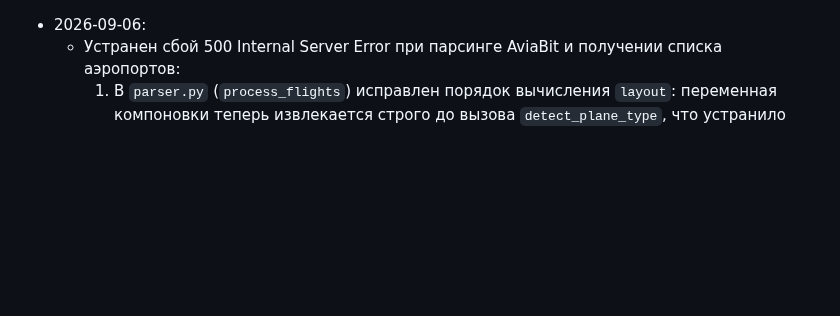
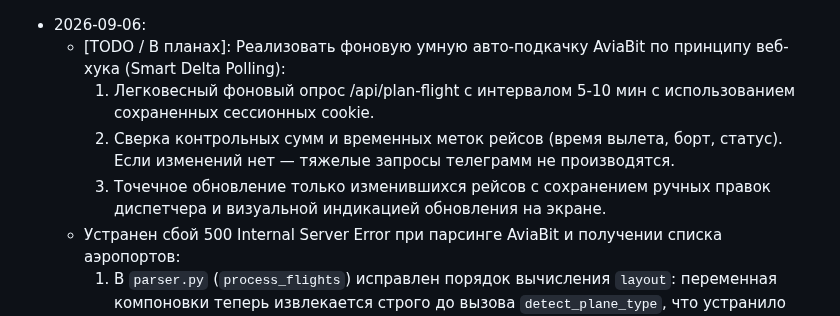
Before and after one commit to kekc85/plan, a Markdown page: State.md, the part around the change. Drawn GitHub-style; blank space fills up the shorter version.

Commit message:
зафиксирован план реализации фоновой авто-подкачки AviaBit (Smart Delta Polling) в стиле веб-хука

```diff
--- a/State.md
+++ b/State.md
@@ -1,4 +1,8 @@
 - 2026-09-06:
+  - [TODO / В планах]: Реализовать фоновую умную авто-подкачку AviaBit по принципу веб-хука (Smart Delta Polling):
+    1. Легковесный фоновый опрос /api/plan-flight с интервалом 5-10 мин с использованием сохраненных сессионных cookie.
+    2. Сверка контрольных сумм и временных меток рейсов (время вылета, борт, статус). Если изменений нет — тяжелые запросы телеграмм не производятся.
+    3. Точечное обновление только изменившихся рейсов с сохранением ручных правок диспетчера и визуальной индикацией обновления на экране.
   - Устранен сбой 500 Internal Server Error при парсинге AviaBit и получении списка аэропортов:
     1. В `parser.py` (`process_flights`) исправлен порядок вычисления `layout`: переменная компоновки теперь извлекается строго до вызова `detect_plane_type`, что устранило `UnboundLocalError: cannot access local variable 'layout'`.
     2. В `api_server.py` добавлен недостающий импорт `execute_query` из модуля `db`, что устранило `NameError: name 'execute_query' is not defined` в эндпоинтах `/api/airports` и фильтрации вылетов.
```
